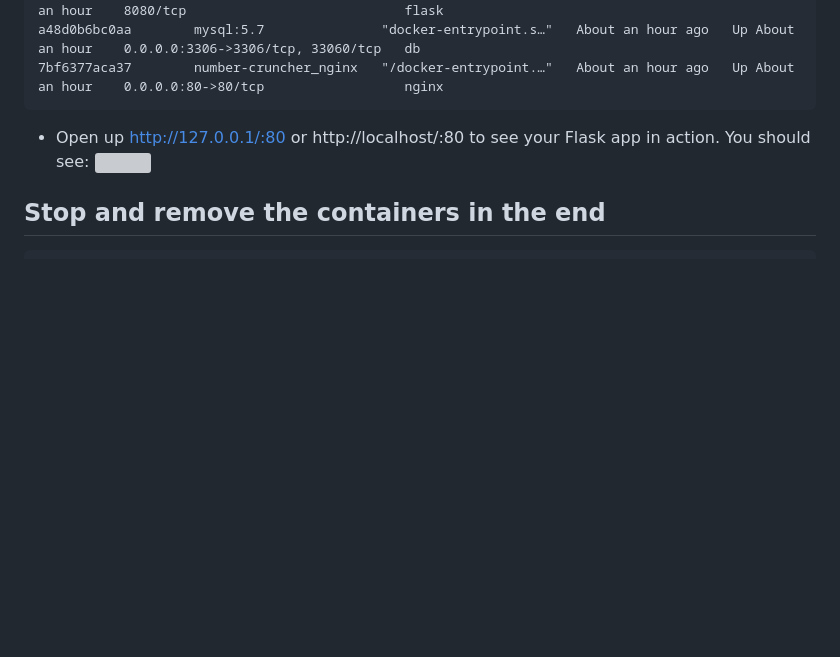
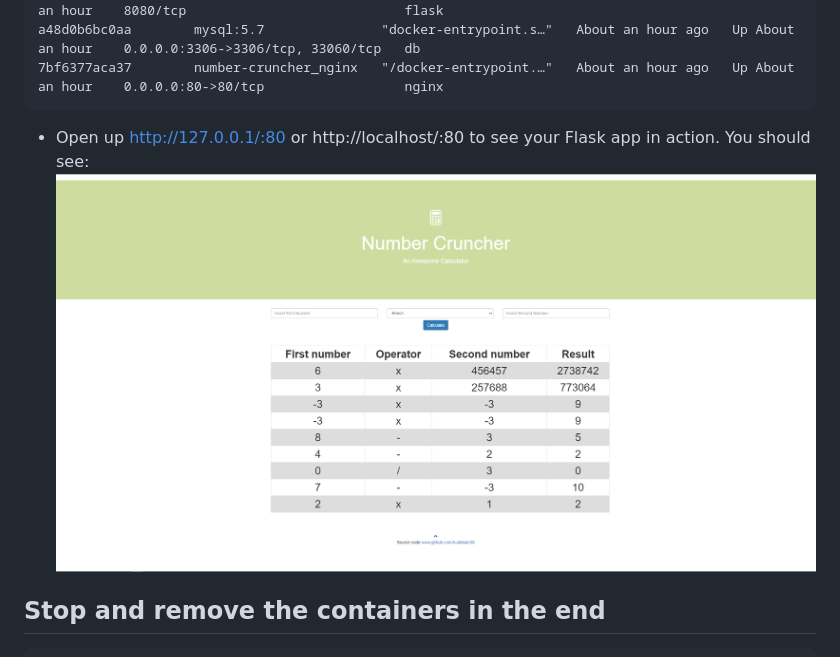
Before and after one commit to AJakkam38/number-cruncher-app, a Markdown page: README.md, the part around the change. Drawn GitHub-style; pictures changed too: images/nc-app.PNG (added); blank space fills up the shorter version; grey boxes are pictures that could not be loaded.

Commit message:
add image

````diff
--- a/README.md
+++ b/README.md
@@ -51,7 +51,7 @@ a48d0b6bc0aa        mysql:5.7               "docker-entrypoint.s…"   About an
 7bf6377aca37        number-cruncher_nginx   "/docker-entrypoint.…"   About an hour ago   Up About an hour    0.0.0.0:80->80/tcp                  nginx
 ```
 * Open up http://127.0.0.1/:80 or http://localhost/:80 to see your Flask app in action. You should see:
-![](images/nc-app.png)
+![](images/nc-app.PNG)
 
 ## Stop and remove the containers in the end
 ```
````
